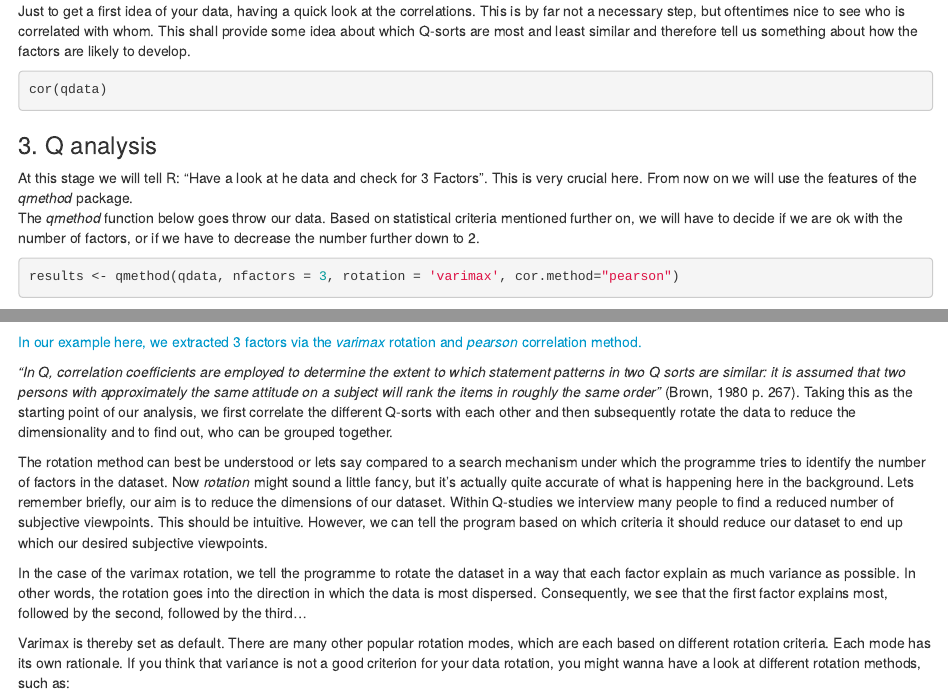
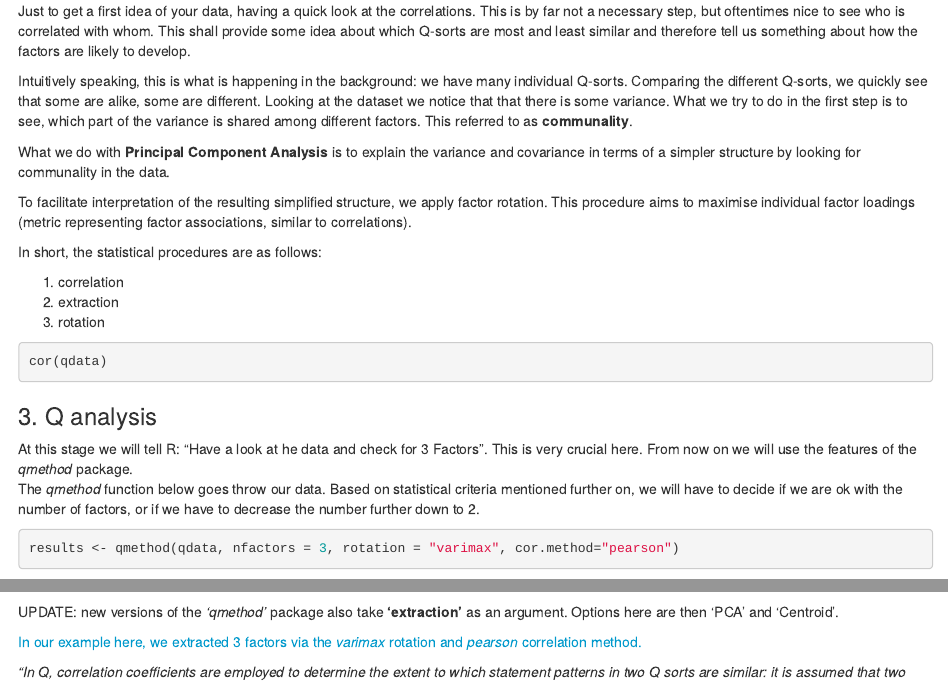
Before and after one commit to crokology/QforR, an R Markdown document (Instructions.Rmd): the page in a window 1100 px wide, from 1060 px down, and a second part further down, joined at a grey line. Rendered offline with R 4.5, knitr and Pandoc, with nearby package versions; some code elsewhere in the file could not run offline.

Commit message:
correlation update

````diff
--- a/Instructions.Rmd
+++ b/Instructions.Rmd
@@ -60,6 +60,18 @@ save(qdata,file = "qdata.RData")
 
 Just to get a first idea of your data, having a quick look at the correlations. This is by far not a necessary step, but oftentimes nice to see who is correlated with whom. This shall provide some idea about which Q-sorts are most and least similar and therefore tell us something about how the factors are likely to develop.
 
+Intuitively speaking, this is what is happening in the background: we have many individual Q-sorts. Comparing the different Q-sorts, we quickly see that some are alike, some are different. Looking at the dataset we notice that that there is some variance. What we try to do in the first step is to see, which part of the variance is shared among different factors. This referred to as **communality**.
+
+What we do with **Principal Component Analysis** is to explain the variance and covariance in terms of a simpler structure by looking for communality in the data.
+
+To facilitate interpretation of the resulting simplified structure, we apply factor rotation. This procedure aims to maximise individual factor loadings (metric representing factor associations, similar to correlations).
+
+In short, the statistical procedures are as follows:
+
+1. correlation
+2. extraction
+3. rotation
+
 ```r
 cor(qdata)
 ```
@@ -70,8 +82,10 @@ At this stage we will tell R: "Have a look at he data and check for 3 Factors".
 The *qmethod* function below goes throw our data. Based on statistical criteria mentioned further on, we will have to decide if we are ok with the number of factors, or if we have to decrease the number further down to 2.
 
 ```{r}
-results <- qmethod(qdata, nfactors = 3, rotation = 'varimax', cor.method="pearson")
+results <- qmethod(qdata, nfactors = 3, rotation = "varimax", cor.method="pearson")
 ```
+
+UPDATE: new versions of the *'qmethod'* package also take **'extraction'** as an argument. Options here are then 'PCA' and 'Centroid'.
 
 <span style="color: #0099cc;">In our example here, we extracted 3 factors via the *varimax* rotation and *pearson* correlation method.</span>
 
````
Also changed, not shown: Instructions.html.
